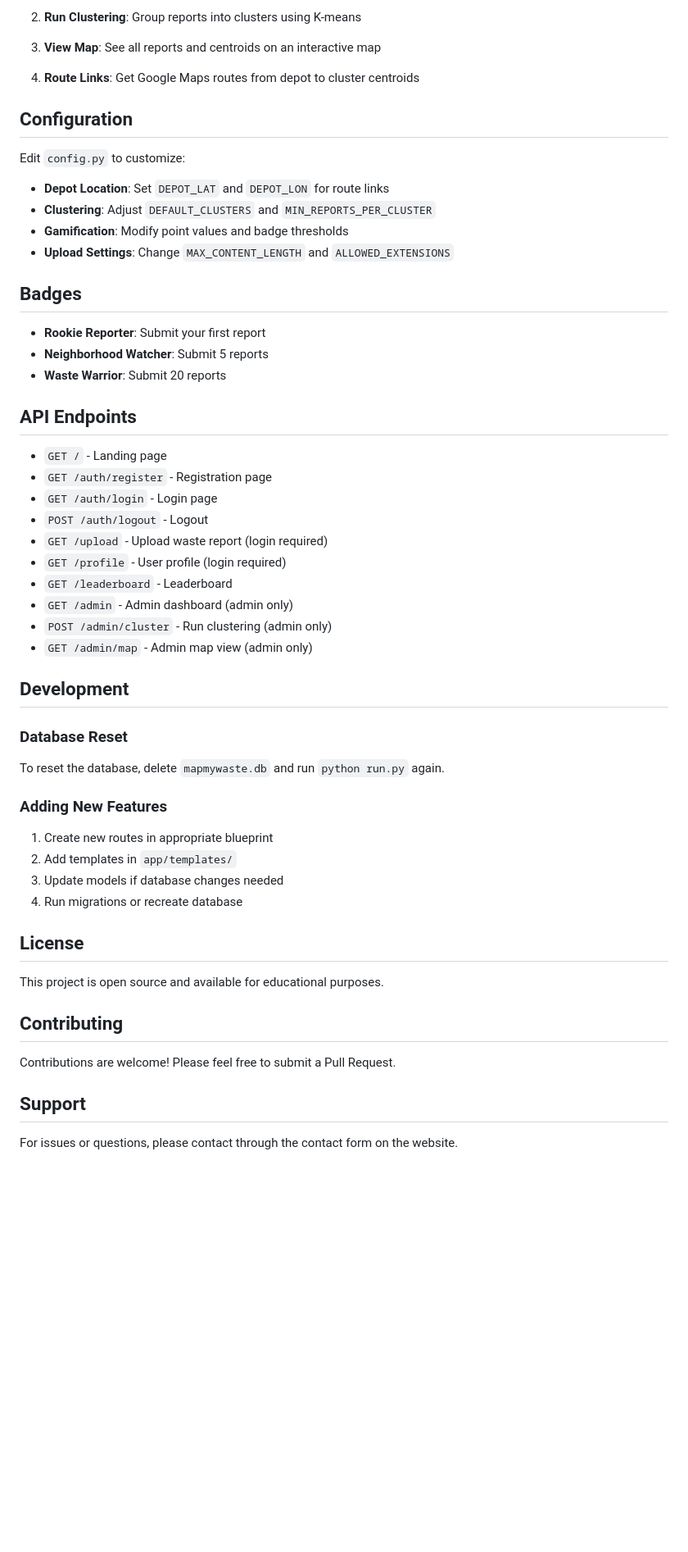
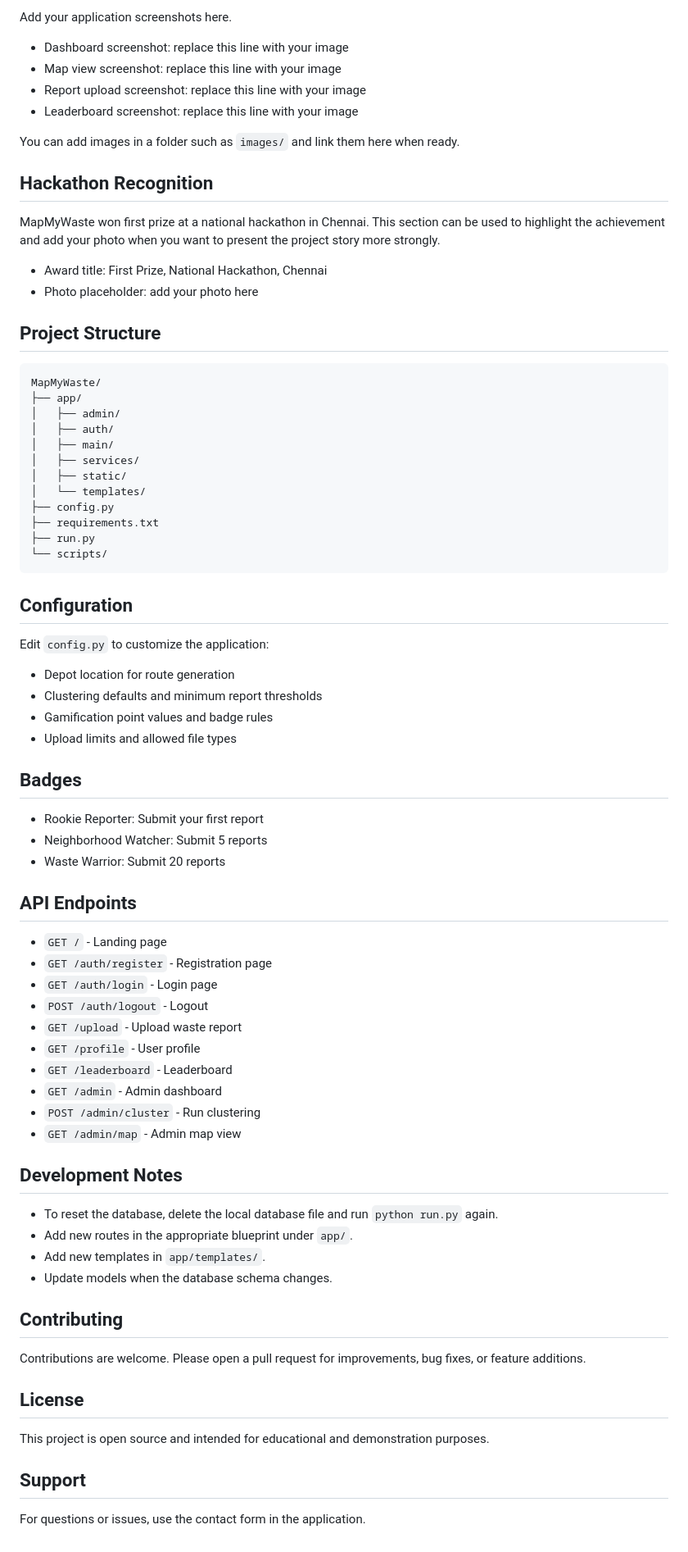
Before and after one commit to harishy0406/MapMyWaste, a Markdown page: README.md, the part around one of its changes. Shown at 82% size. Drawn GitHub-style; blank space fills up the shorter version.

Commit message:
docs: Revise README for clarity and structure, update features and installation instructions

````diff
--- a/README.md
+++ b/README.md
@@ -112,22 +67,51 @@ MapMyWaste/
 
-2. **Run Clustering**: Group reports into clusters using K-means
-3. **View Map**: See all reports and centroids on an interactive map
-4. **Route Links**: Get Google Maps routes from depot to cluster centroids
+Add your application screenshots here.
+
+- Dashboard screenshot: replace this line with your image
+- Map view screenshot: replace this line with your image
+- Report upload screenshot: replace this line with your image
+- Leaderboard screenshot: replace this line with your image
+
+You can add images in a folder such as `images/` and link them here when ready.
+
+## Hackathon Recognition
+
+MapMyWaste won first prize at a national hackathon in Chennai. This section can be used to highlight the achievement and add your photo when you want to present the project story more strongly.
+
+- Award title: First Prize, National Hackathon, Chennai
+- Photo placeholder: add your photo here
+
+## Project Structure
+
+```
+MapMyWaste/
+├── app/
+│   ├── admin/
+│   ├── auth/
+│   ├── main/
+│   ├── services/
+│   ├── static/
+│   └── templates/
+├── config.py
+├── requirements.txt
+├── run.py
+└── scripts/
+```
 
 ## Configuration
 
-Edit `config.py` to customize:
+Edit `config.py` to customize the application:
 
-- **Depot Location**: Set `DEPOT_LAT` and `DEPOT_LON` for route links
-- **Clustering**: Adjust `DEFAULT_CLUSTERS` and `MIN_REPORTS_PER_CLUSTER`
-- **Gamification**: Modify point values and badge thresholds
-- **Upload Settings**: Change `MAX_CONTENT_LENGTH` and `ALLOWED_EXTENSIONS`
+- Depot location for route generation
+- Clustering defaults and minimum report thresholds
+- Gamification point values and badge rules
+- Upload limits and allowed file types
 
 ## Badges
 
-- **Rookie Reporter**: Submit your first report
-- **Neighborhood Watcher**: Submit 5 reports
-- **Waste Warrior**: Submit 20 reports
+- Rookie Reporter: Submit your first report
+- Neighborhood Watcher: Submit 5 reports
+- Waste Warrior: Submit 20 reports
 
 ## API Endpoints
 
@@ -135,33 +119,28 @@ Edit `config.py` to customize:
 - `GET /auth/register` - Registration page
 - `GET /auth/login` - Login page
 - `POST /auth/logout` - Logout
-- `GET /upload` - Upload waste report (login required)
-- `GET /profile` - User profile (login required)
+- `GET /upload` - Upload waste report
+- `GET /profile` - User profile
 - `GET /leaderboard` - Leaderboard
-- `GET /admin` - Admin dashboard (admin only)
-- `POST /admin/cluster` - Run clustering (admin only)
-- `GET /admin/map` - Admin map view (admin only)
+- `GET /admin` - Admin dashboard
+- `POST /admin/cluster` - Run clustering
+- `GET /admin/map` - Admin map view
 
-## Development
+## Development Notes
 
-### Database Reset
-
-To reset the database, delete `mapmywaste.db` and run `python run.py` again.
-
-### Adding New Features
-
-1. Create new routes in appropriate blueprint
-2. Add templates in `app/templates/`
-3. Update models if database changes needed
-4. Run migrations or recreate database
-## License
-
-This project is open source and available for educational purposes.
+- To reset the database, delete the local database file and run `python run.py` again.
+- Add new routes in the appropriate blueprint under `app/`.
+- Add new templates in `app/templates/`.
+- Update models when the database schema changes.
 
 ## Contributing
 
-Contributions are welcome! Please feel free to submit a Pull Request.
+Contributions are welcome. Please open a pull request for improvements, bug fixes, or feature additions.
+
+## License
+
+This project is open source and intended for educational and demonstration purposes.
 
 ## Support
 
-For issues or questions, please contact through the contact form on the website.
+For questions or issues, use the contact form in the application.
````
Also changed, not shown: other parts of README.md (+41 -86 lines).
